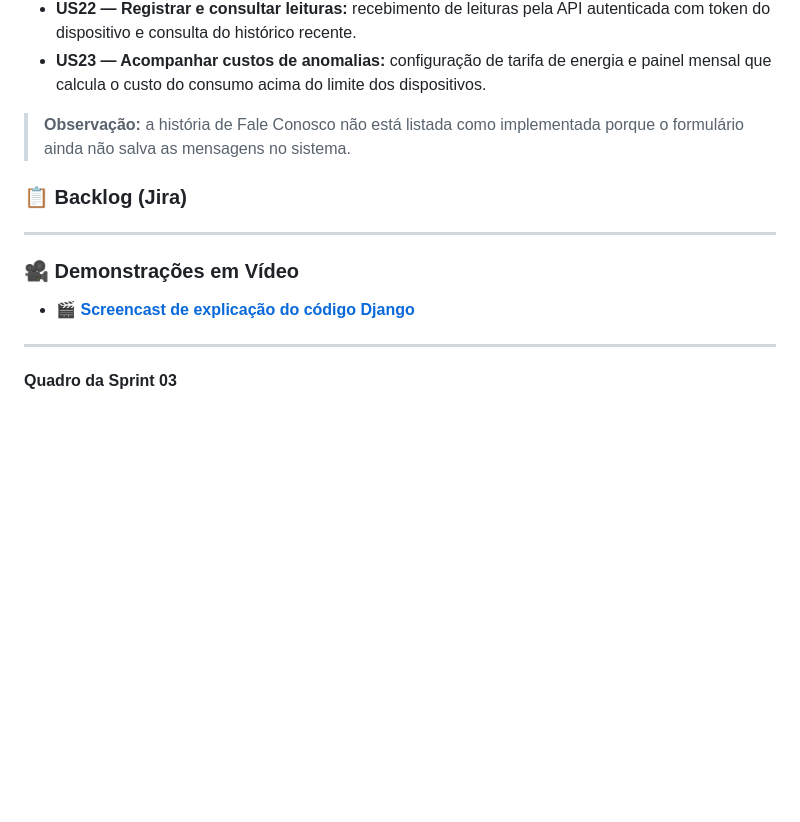
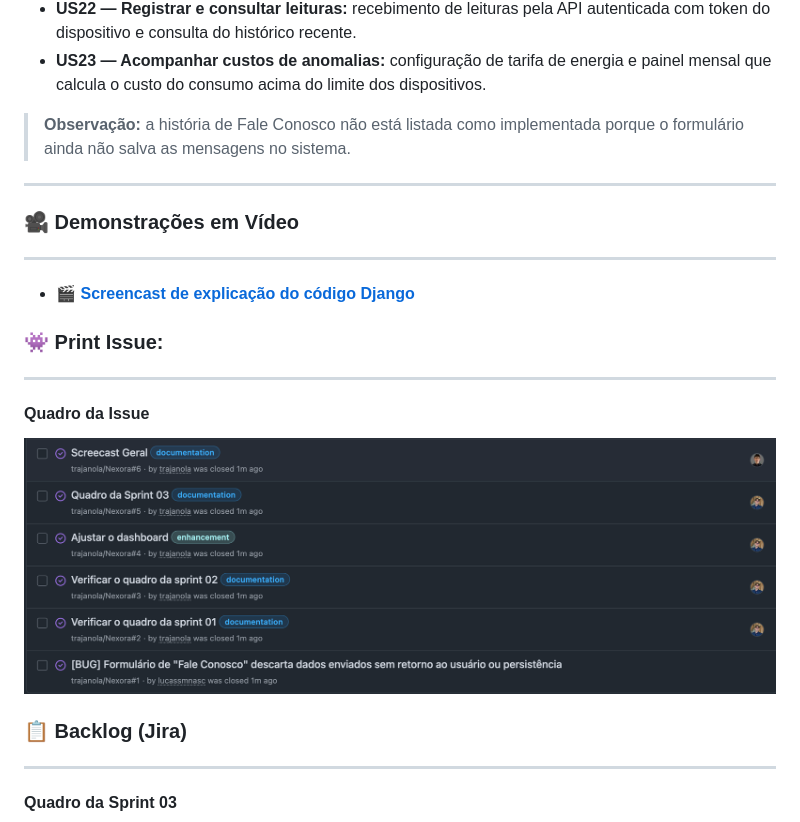
Before and after one commit to trajanola/Nexora, a Markdown page: README.md, the part around the change. Rendered like a GitHub page; folded sections open; blank space fills up the shorter version.

Commit message:
Update README with video demo and issue print
Added video demonstration link and issue printout to README.

```diff
--- a/README.md
+++ b/README.md
@@ -270,13 +270,21 @@ Todas as histórias, escritas com cenários de validação em BDD (Gherkin): **[
 
 > **Observação:** a história de Fale Conosco não está listada como implementada porque o formulário ainda não salva as mensagens no sistema.
 
-### 📋 Backlog (Jira)
-
 ---
 
 ### 🎥 Demonstrações em Vídeo
 
+---
+
 - 🎬 **[Screencast de explicação do código Django](https://youtu.be/MTF9BKQNVtI?si=Ci19lpYDu7i5IkUc)**
+
+### 👾 Print Issue:
+
+---
+#### Quadro da Issue
+![Print da Issue](https://github.com/trajanola/Nexora/blob/main/docs/Captura%20de%20Tela%202026-10-23%20a%CC%80s%2022.44.11.png)
+
+### 📋 Backlog (Jira)
 
 ---
 
```
